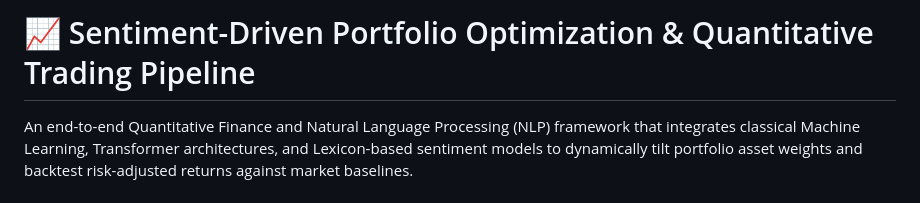
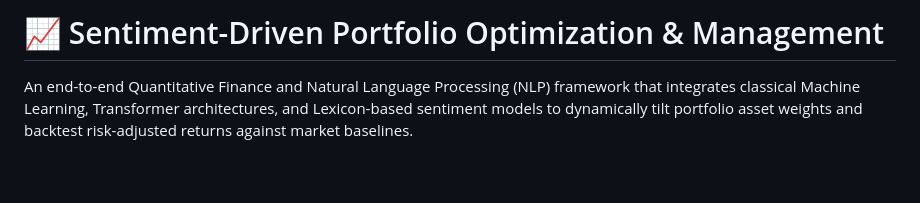
Before and after one commit to creydit/Stock-Portfolio-Management, a Markdown page: README.md, the part around the change. GitHub-like rendering; blank space fills up the shorter version.

Commit message:
Update project title in README.md

```diff
--- a/README.md
+++ b/README.md
@@ -1,4 +1,4 @@
-# 📈 Sentiment-Driven Portfolio Optimization & Quantitative Trading Pipeline
+# 📈 Sentiment-Driven Portfolio Optimization & Management
 
 An end-to-end Quantitative Finance and Natural Language Processing (NLP) framework that integrates classical Machine Learning, Transformer architectures, and Lexicon-based sentiment models to dynamically tilt portfolio asset weights and backtest risk-adjusted returns against market baselines.
 
```
